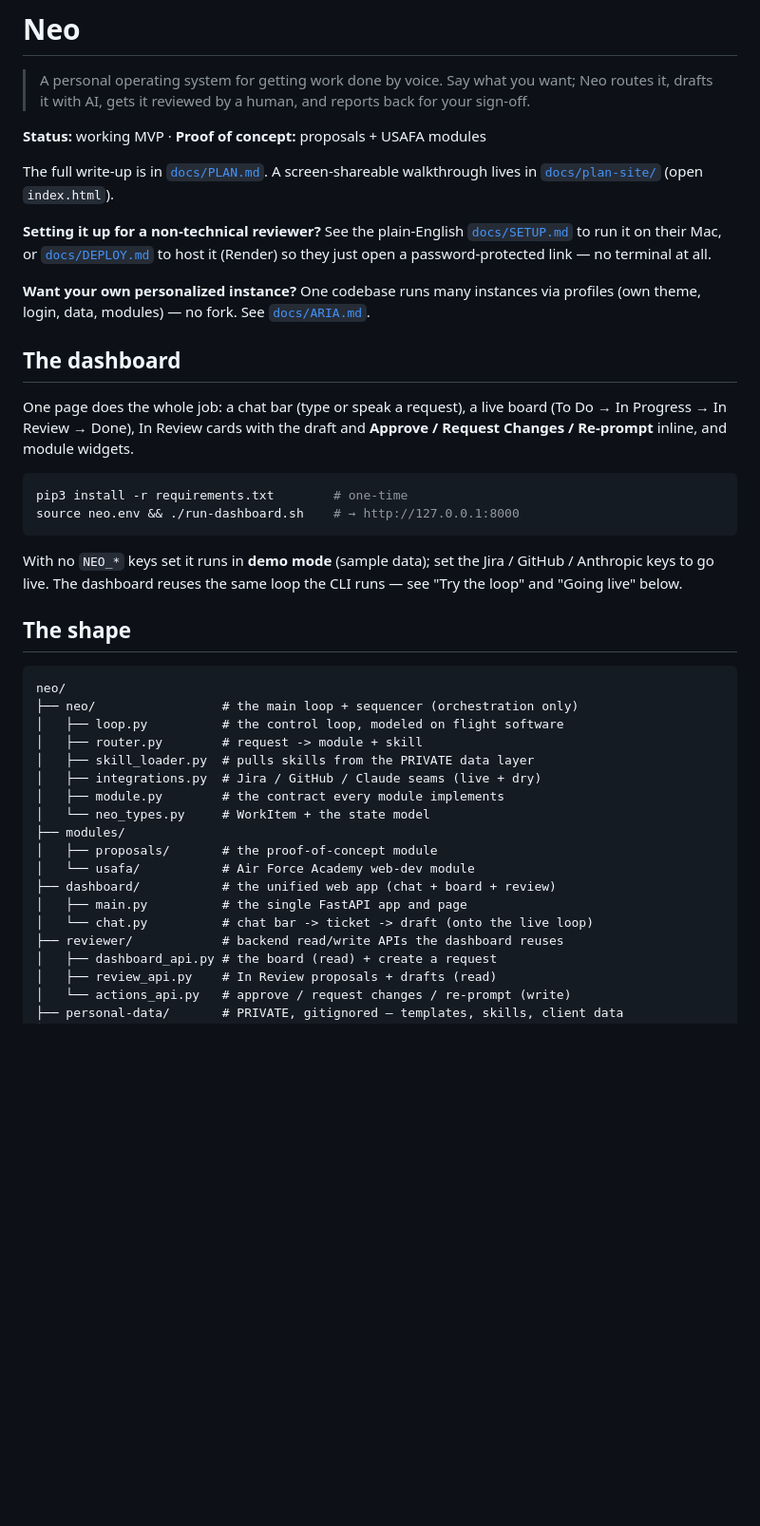
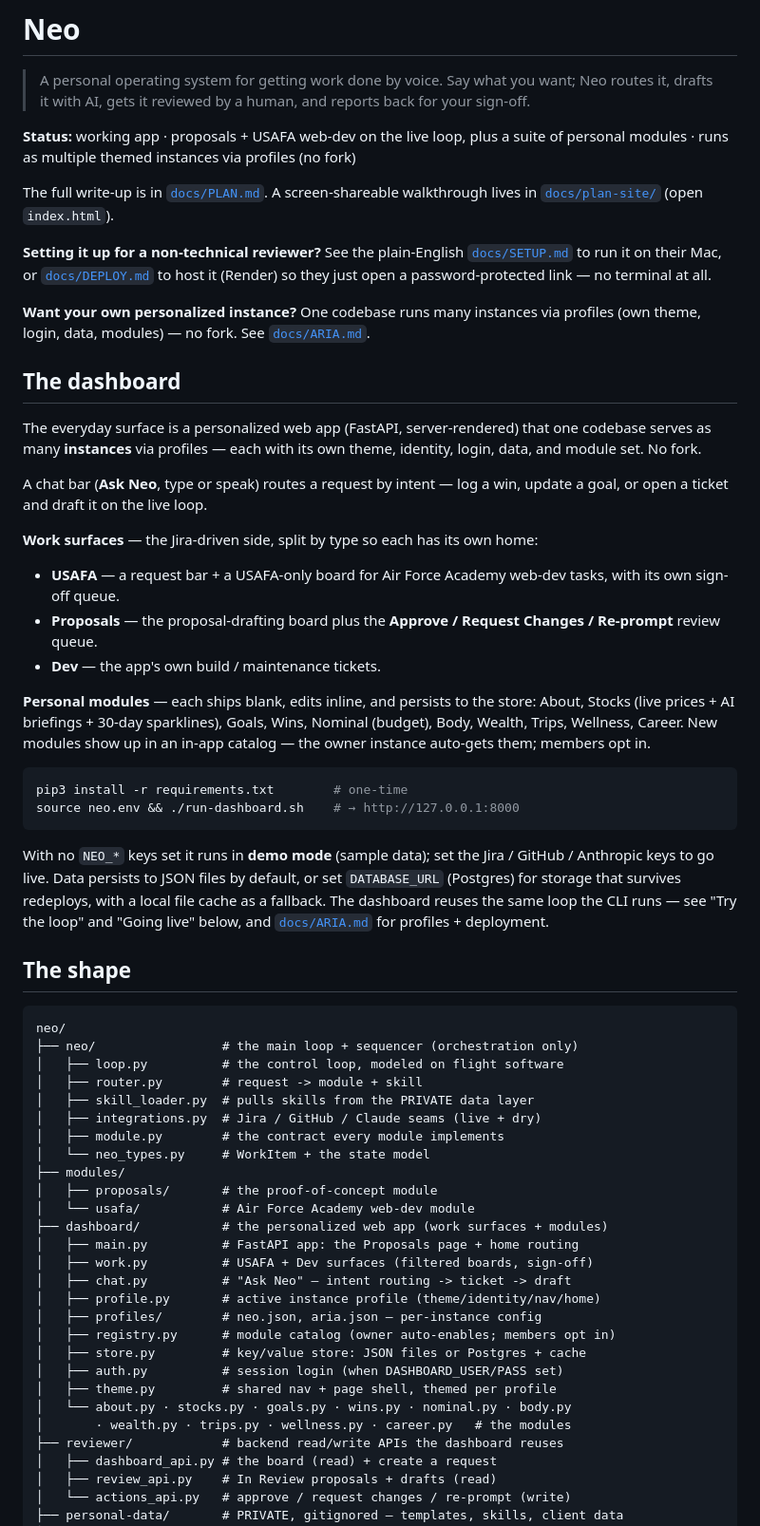
Before and after one commit to mariahdi/neo, a Markdown page: README.md, the part around the change. Shown at 95% size. Rendered like a GitHub page; blank space fills up the shorter version.

Commit message:
docs: update README to reflect the current dashboard (#62)
The README still described the dashboard as one page with module widgets and
"proof of concept: proposals + USAFA." It's grown a lot since:

- The dashboard is a personalized web app served as multiple instances via
  profiles (theme/identity/login/data/modules — no fork).
- Work is split into three surfaces: USAFA (web-dev home), Proposals (with the
  review queue), and Dev.
- Ten personal modules (About, Stocks, Goals, Wins, Nominal, Body, Wealth,
  Trips, Wellness, Career), each blank-by-default with inline editing, plus an
  in-app catalog.
- Storage persists to JSON files or Postgres (DATABASE_URL) with a file cache.

Updates the status line, the dashboard section, and the dashboard/ file shape.

Co-authored-by: mariahharris <50279496+mariahharris@users.noreply.github.com>
Co-authored-by: Claude Opus 4.8 (1M context) <noreply@anthropic.com>

````diff
--- a/README.md
+++ b/README.md
@@ -4,7 +4,8 @@
 > want; Neo routes it, drafts it with AI, gets it reviewed by a human, and
 > reports back for your sign-off.
 
-**Status:** working MVP · **Proof of concept:** proposals + USAFA modules
+**Status:** working app · proposals + USAFA web-dev on the live loop, plus a
+suite of personal modules · runs as multiple themed instances via profiles (no fork)
 
 The full write-up is in [`docs/PLAN.md`](docs/PLAN.md). A screen-shareable
 walkthrough lives in [`docs/plan-site/`](docs/plan-site/) (open `index.html`).
@@ -19,9 +20,25 @@ profiles (own theme, login, data, modules) — no fork. See [`docs/ARIA.md`](doc
 
 ## The dashboard
 
-One page does the whole job: a chat bar (type or speak a request), a live
-board (To Do → In Progress → In Review → Done), In Review cards with the draft
-and **Approve / Request Changes / Re-prompt** inline, and module widgets.
+The everyday surface is a personalized web app (FastAPI, server-rendered) that
+one codebase serves as many **instances** via profiles — each with its own
+theme, identity, login, data, and module set. No fork.
+
+A chat bar (**Ask Neo**, type or speak) routes a request by intent — log a win,
+update a goal, or open a ticket and draft it on the live loop.
+
+**Work surfaces** — the Jira-driven side, split by type so each has its own home:
+
+- **USAFA** — a request bar + a USAFA-only board for Air Force Academy web-dev
+  tasks, with its own sign-off queue.
+- **Proposals** — the proposal-drafting board plus the **Approve / Request
+  Changes / Re-prompt** review queue.
+- **Dev** — the app's own build / maintenance tickets.
+
+**Personal modules** — each ships blank, edits inline, and persists to the
+store: About, Stocks (live prices + AI briefings + 30-day sparklines), Goals,
+Wins, Nominal (budget), Body, Wealth, Trips, Wellness, Career. New modules show
+up in an in-app catalog — the owner instance auto-gets them; members opt in.
 
 ```bash
 pip3 install -r requirements.txt        # one-time
@@ -29,8 +46,11 @@ source neo.env && ./run-dashboard.sh    # → http://127.0.0.1:8000
 ```
 
 With no `NEO_*` keys set it runs in **demo mode** (sample data); set the Jira /
-GitHub / Anthropic keys to go live. The dashboard reuses the same loop the CLI
-runs — see "Try the loop" and "Going live" below.
+GitHub / Anthropic keys to go live. Data persists to JSON files by default, or
+set `DATABASE_URL` (Postgres) for storage that survives redeploys, with a local
+file cache as a fallback. The dashboard reuses the same loop the CLI runs — see
+"Try the loop" and "Going live" below, and [`docs/ARIA.md`](docs/ARIA.md) for
+profiles + deployment.
 
 ## The shape
 
@@ -46,9 +66,18 @@ neo/
 ├── modules/
 │   ├── proposals/       # the proof-of-concept module
 │   └── usafa/           # Air Force Academy web-dev module
-├── dashboard/           # the unified web app (chat + board + review)
-│   ├── main.py          # the single FastAPI app and page
-│   └── chat.py          # chat bar -> ticket -> draft (onto the live loop)
+├── dashboard/           # the personalized web app (work surfaces + modules)
+│   ├── main.py          # FastAPI app: the Proposals page + home routing
+│   ├── work.py          # USAFA + Dev surfaces (filtered boards, sign-off)
+│   ├── chat.py          # "Ask Neo" — intent routing -> ticket -> draft
+│   ├── profile.py       # active instance profile (theme/identity/nav/home)
+│   ├── profiles/        # neo.json, aria.json — per-instance config
+│   ├── registry.py      # module catalog (owner auto-enables; members opt in)
+│   ├── store.py         # key/value store: JSON files or Postgres + cache
+│   ├── auth.py          # session login (when DASHBOARD_USER/PASS set)
+│   ├── theme.py         # shared nav + page shell, themed per profile
+│   └── about.py · stocks.py · goals.py · wins.py · nominal.py · body.py
+│       · wealth.py · trips.py · wellness.py · career.py   # the modules
 ├── reviewer/            # backend read/write APIs the dashboard reuses
 │   ├── dashboard_api.py # the board (read) + create a request
 │   ├── review_api.py    # In Review proposals + drafts (read)
````
